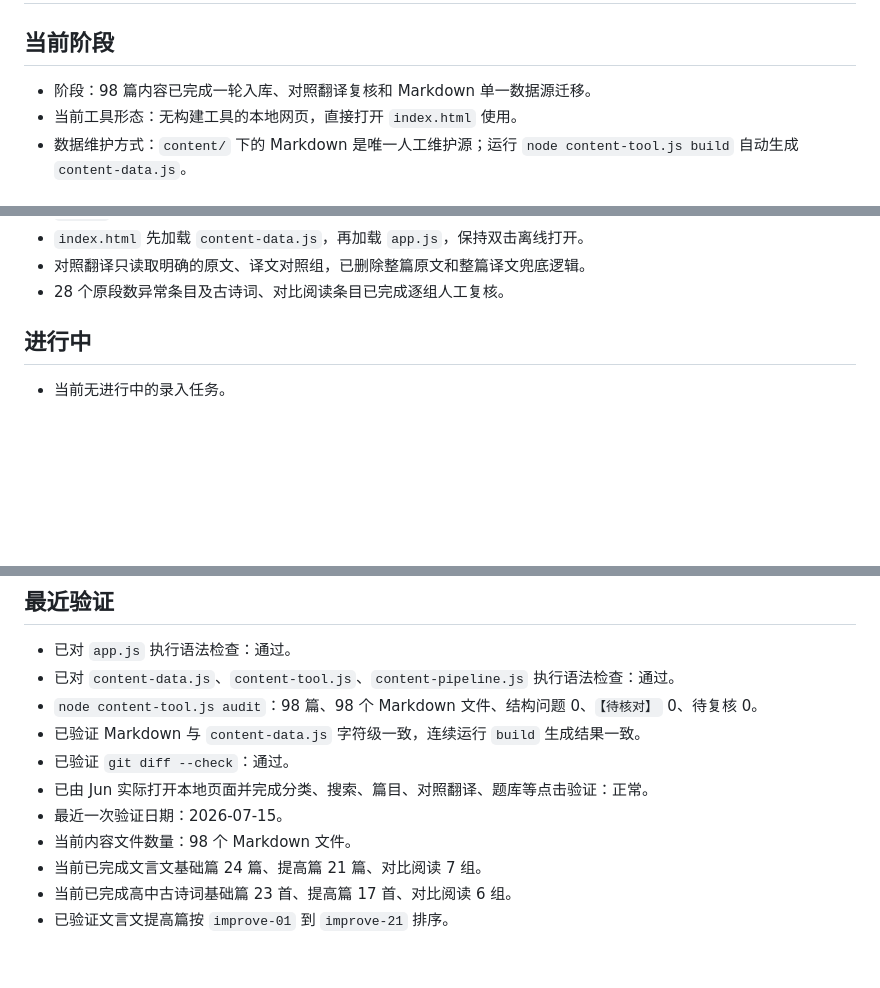
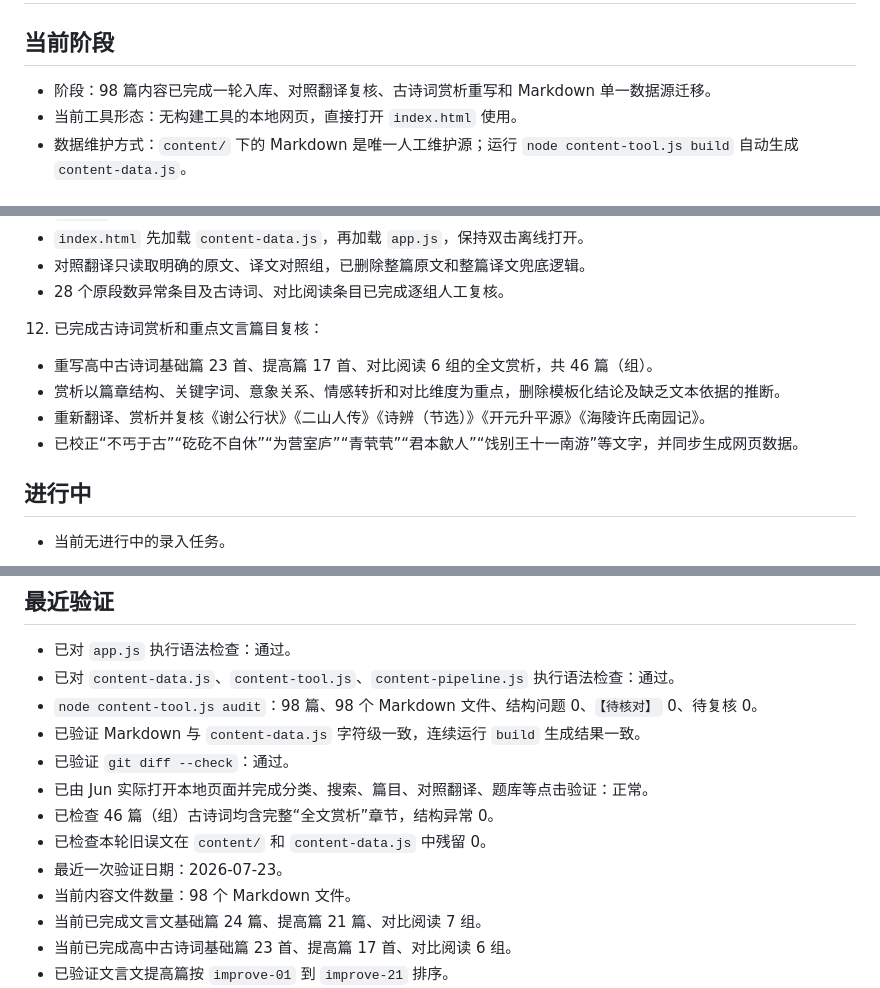
Before and after one commit to joan12222/26gushiwen, a Markdown page: ROADMAP.md, 3 parts joined by grey strips. Drawn GitHub-style; blank space fills up the shorter version.

Commit message:
docs: 更新古诗词赏析复核进度

```diff
--- a/ROADMAP.md
+++ b/ROADMAP.md
@@ -1,7 +1,7 @@
 # ROADMAP.md — 26古诗文大赛工具
 
 ## 当前阶段
-- 阶段：98 篇内容已完成一轮入库、对照翻译复核和 Markdown 单一数据源迁移。
+- 阶段：98 篇内容已完成一轮入库、对照翻译复核、古诗词赏析重写和 Markdown 单一数据源迁移。
 - 当前工具形态：无构建工具的本地网页，直接打开 `index.html` 使用。
 - 数据维护方式：`content/` 下的 Markdown 是唯一人工维护源；运行 `node content-tool.js build` 自动生成 `content-data.js`。
 
@@ -150,6 +150,12 @@
    - `index.html` 先加载 `content-data.js`，再加载 `app.js`，保持双击离线打开。
    - 对照翻译只读取明确的原文、译文对照组，已删除整篇原文和整篇译文兜底逻辑。
    - 28 个原段数异常条目及古诗词、对比阅读条目已完成逐组人工复核。
+
+12. 已完成古诗词赏析和重点文言篇目复核：
+   - 重写高中古诗词基础篇 23 首、提高篇 17 首、对比阅读 6 组的全文赏析，共 46 篇（组）。
+   - 赏析以篇章结构、关键字词、意象关系、情感转折和对比维度为重点，删除模板化结论及缺乏文本依据的推断。
+   - 重新翻译、赏析并复核《谢公行状》《二山人传》《诗辨（节选）》《开元升平源》《海陵许氏南园记》。
+   - 已校正“不丐于古”“矻矻不自休”“为营室庐”“青茕茕”“君本歙人”“饯别王十一南游”等文字，并同步生成网页数据。
 
 ## 进行中
 - 当前无进行中的录入任务。
@@ -201,7 +207,9 @@
 - 已验证 Markdown 与 `content-data.js` 字符级一致，连续运行 `build` 生成结果一致。
 - 已验证 `git diff --check`：通过。
 - 已由 Jun 实际打开本地页面并完成分类、搜索、篇目、对照翻译、题库等点击验证：正常。
-- 最近一次验证日期：2026-07-15。
+- 已检查 46 篇（组）古诗词均含完整“全文赏析”章节，结构异常 0。
+- 已检查本轮旧误文在 `content/` 和 `content-data.js` 中残留 0。
+- 最近一次验证日期：2026-07-23。
 - 当前内容文件数量：98 个 Markdown 文件。
 - 当前已完成文言文基础篇 24 篇、提高篇 21 篇、对比阅读 7 组。
 - 当前已完成高中古诗词基础篇 23 首、提高篇 17 首、对比阅读 6 组。
```
Also changed, not shown: other parts of ROADMAP.md (+1 -1 lines).
